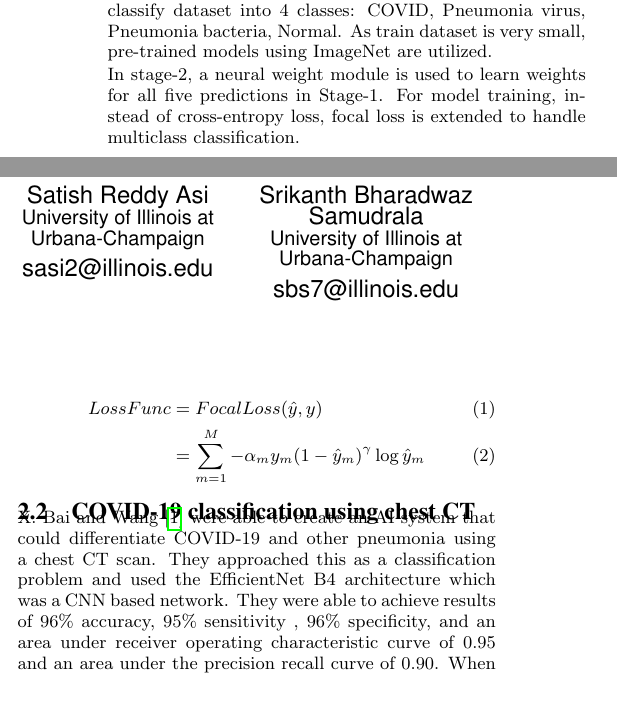
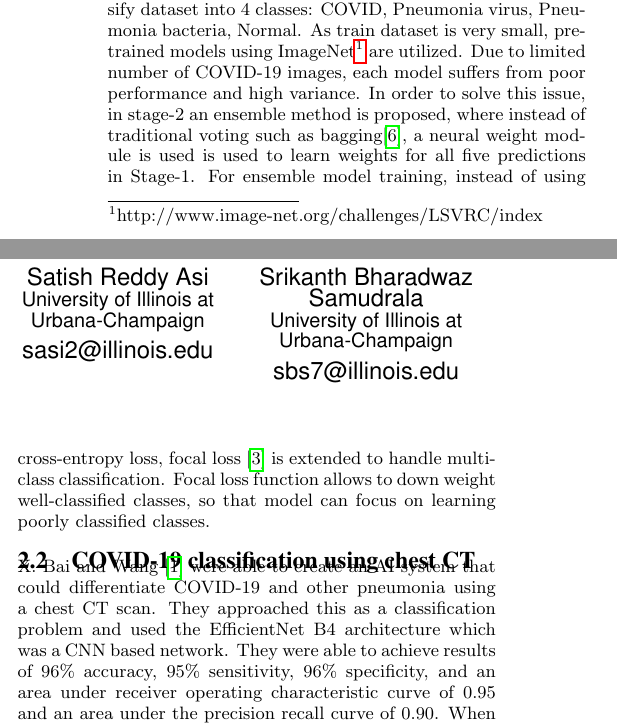
Before and after one commit to mannbiher/DeepLearningForHealthCareProject, a LaTeX document (draft/sigkddExp.tex): two parts of the columns of page 1 of 4, joined at a grey line, cut so that both start at the same text, the shorter picture padded with empty space. Compiled offline with pdfLaTeX.

Commit message:
Update FLANNEL introduction

```diff
--- a/draft/sigkddExp.tex
+++ b/draft/sigkddExp.tex
@@ -109,16 +109,18 @@ accuracy, even when trained on only 100 available COVID-19 x-ray images.
 FLANNEL model introduces two stage classification, where first stage involves
 using state of the art CNN models to classify dataset into 4 classes: COVID,
 Pneumonia virus, Pneumonia bacteria, Normal. As train dataset is very small,
-pre-trained models using ImageNet are utilized.
+pre-trained models using
+ImageNet\footnote{http://www.image-net.org/challenges/LSVRC/index} are utilized.
+Due to limited number of COVID-19 images, each model suffers from poor
+performance and high variance. In order to solve this issue, in stage-2 an
+ensemble method is proposed, where instead of traditional voting such as
+bagging\cite{combine}, a neural weight module is used is used to learn weights
+for all five predictions in Stage-1. For ensemble model training, instead of
+using cross-entropy loss, focal loss \cite{lin2018focal} is extended to handle
+multi-class classification. Focal loss function allows to down weight
+well-classified classes, so that model can focus on learning poorly classified
+classes.
 
-In stage-2, a neural weight module is used to learn weights for all five
-predictions in Stage-1. For model training, instead of cross-entropy loss, focal
-loss is extended to handle multiclass classification.
-
-\begin{align}
-    LossFunc & =FocalLoss(\hat{y},y)                                               \\
-             & =\sum_{m=1}^{M} - \alpha_m y_m (1-\hat{y}_m)^\gamma \log{\hat{y}_m}
-\end{align}
 
 \subsection{COVID-19 classification using chest CT}
 
```
Also changed, not shown: draft/sigkddExp.pdf, draft/sigkddExp.tex (8 more changed lines).
